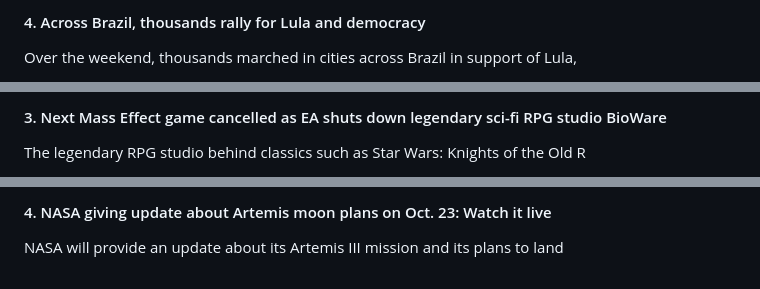
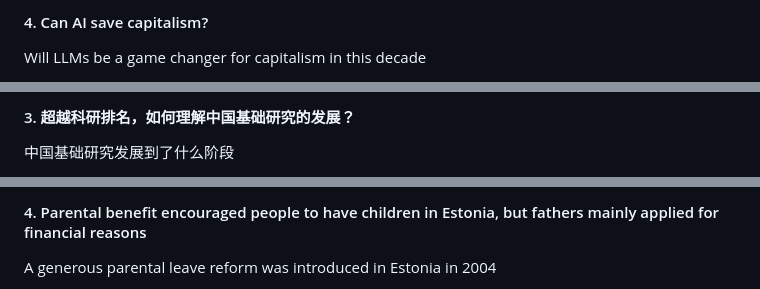
Before and after one commit to socialismpeople/daily-brief, a Markdown page: digests/2026-10-22.md, 3 parts joined by grey strips. GitHub-like rendering.

```diff
--- a/digests/2026-10-22.md
+++ b/digests/2026-10-22.md
@@ -58,5 +60,5 @@ Maryland's gubernatorial debate was a “missed opportunity to talk about big id
 
-#### 4. Across Brazil, thousands rally for Lula and democracy
+#### 4. Can AI save capitalism?
 
-Over the weekend, thousands marched in cities across Brazil in support of Lula,
+Will LLMs be a game changer for capitalism in this decade
 
@@ -85,5 +93,5 @@ For years, pilots have observed strong and unusual currents in the 2
 
-#### 3. Next Mass Effect game cancelled as EA shuts down legendary sci-fi RPG studio BioWare
+#### 3. 超越科研排名，如何理解中国基础研究的发展？
 
-The legendary RPG studio behind classics such as Star Wars: Knights of the Old R
+中国基础研究发展到了什么阶段
 
@@ -91,5 +99,5 @@ The legendary RPG studio behind classics such as Star Wars: Knights of the Old R
 
-#### 4. NASA giving update about Artemis moon plans on Oct. 23: Watch it live
+#### 4. Parental benefit encouraged people to have children in Estonia, but fathers mainly applied for financial reasons
 
-NASA will provide an update about its Artemis III mission and its plans to land
+A generous parental leave reform was introduced in Estonia in 2004
 
```
Also changed, not shown: other parts of digests/2026-10-22.md (+69 -59 lines).
